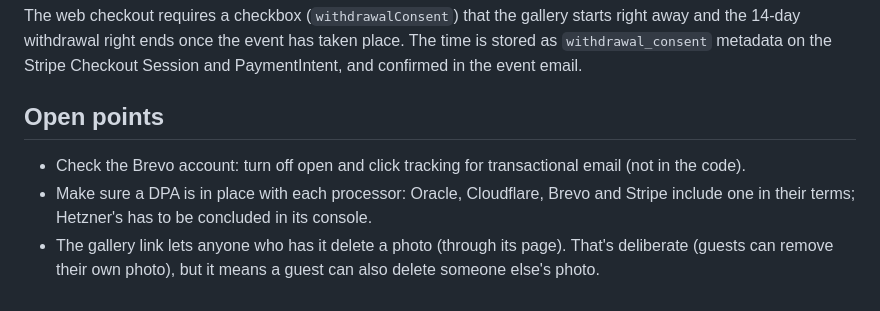
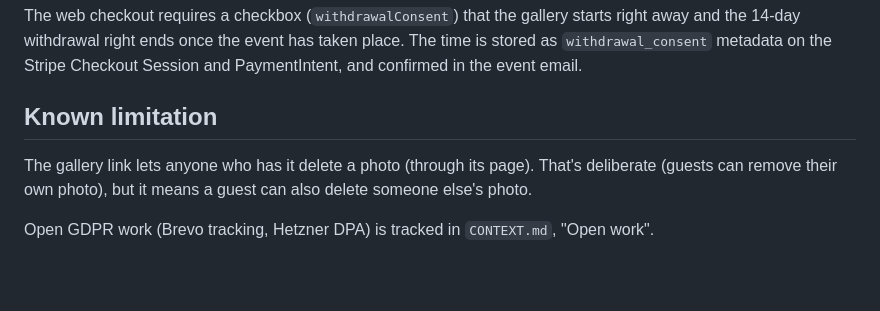
Before and after one commit to marijnvandevoorde/photoboot, a Markdown page: docs/gdpr.md, the part around the change. Drawn GitHub-style; blank space fills up the shorter version.

```diff
--- a/docs/gdpr.md
+++ b/docs/gdpr.md
@@ -86,10 +86,9 @@ The web checkout requires a checkbox (`withdrawalConsent`) that the gallery star
 withdrawal right ends once the event has taken place. The time is stored as `withdrawal_consent` metadata on
 the Stripe Checkout Session and PaymentIntent, and confirmed in the event email.
 
-## Open points
+## Known limitation
 
-- Check the Brevo account: turn off open and click tracking for transactional email (not in the code).
-- Make sure a DPA is in place with each processor: Oracle, Cloudflare, Brevo and Stripe include one in their
-  terms; Hetzner's has to be concluded in its console.
-- The gallery link lets anyone who has it delete a photo (through its page). That's deliberate (guests can
-  remove their own photo), but it means a guest can also delete someone else's photo.
+The gallery link lets anyone who has it delete a photo (through its page). That's deliberate (guests can
+remove their own photo), but it means a guest can also delete someone else's photo.
+
+Open GDPR work (Brevo tracking, Hetzner DPA) is tracked in `CONTEXT.md`, "Open work".
```
Also changed, not shown: CONTEXT.md (+16 -12 lines).
